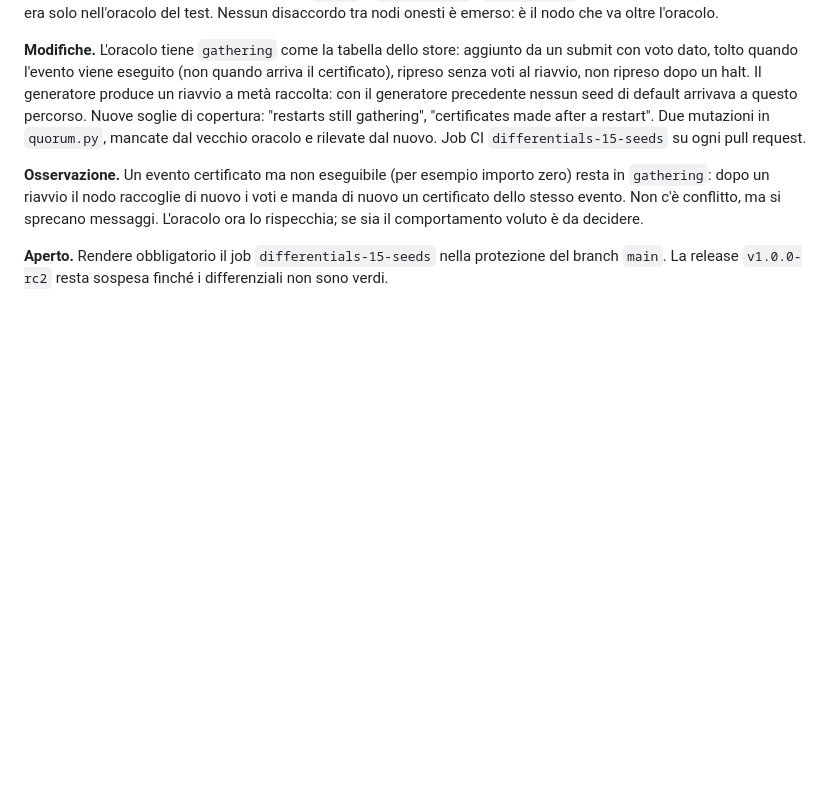
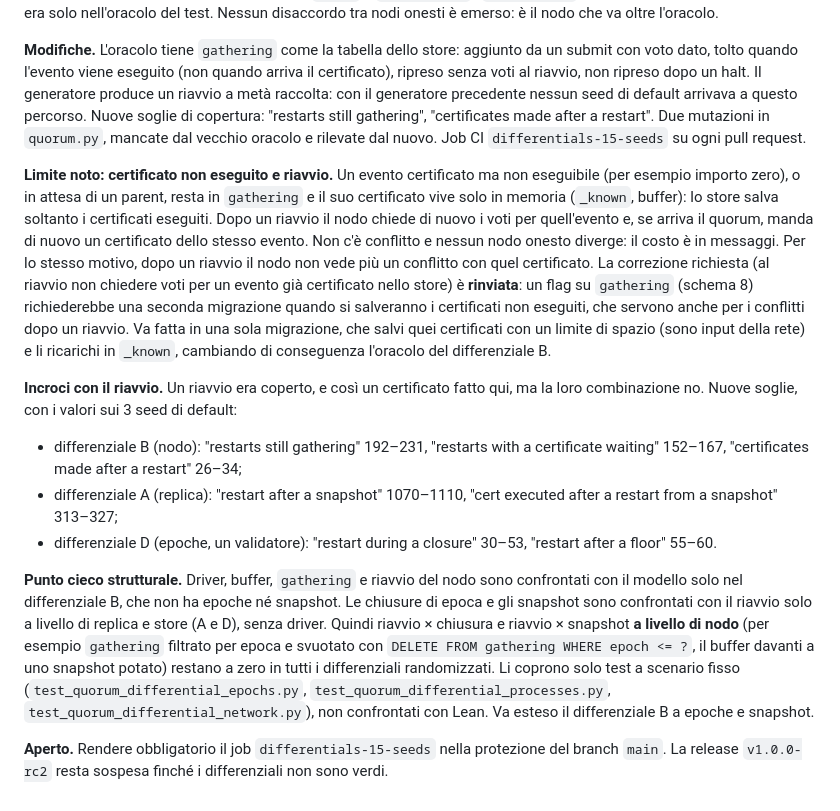
Before and after one commit to PaoloAmodio001/P-System, a Markdown page: archive/docs/piano-bizantino.md, the part around the change. GitHub-like rendering; blank space fills up the shorter version.

```diff
--- a/archive/docs/piano-bizantino.md
+++ b/archive/docs/piano-bizantino.md
@@ -689,6 +689,13 @@ Dopo la conferma, si parte da fase 0 e fase 1, un commit per modifica logica.
 
 **Modifiche.** L'oracolo tiene `gathering` come la tabella dello store: aggiunto da un submit con voto dato, tolto quando l'evento viene eseguito (non quando arriva il certificato), ripreso senza voti al riavvio, non ripreso dopo un halt. Il generatore produce un riavvio a metà raccolta: con il generatore precedente nessun seed di default arrivava a questo percorso. Nuove soglie di copertura: "restarts still gathering", "certificates made after a restart". Due mutazioni in `quorum.py`, mancate dal vecchio oracolo e rilevate dal nuovo. Job CI `differentials-15-seeds` su ogni pull request.
 
-**Osservazione.** Un evento certificato ma non eseguibile (per esempio importo zero) resta in `gathering`: dopo un riavvio il nodo raccoglie di nuovo i voti e manda di nuovo un certificato dello stesso evento. Non c'è conflitto, ma si sprecano messaggi. L'oracolo ora lo rispecchia; se sia il comportamento voluto è da decidere.
+**Limite noto: certificato non eseguito e riavvio.** Un evento certificato ma non eseguibile (per esempio importo zero), o in attesa di un parent, resta in `gathering` e il suo certificato vive solo in memoria (`_known`, buffer): lo store salva soltanto i certificati eseguiti. Dopo un riavvio il nodo chiede di nuovo i voti per quell'evento e, se arriva il quorum, manda di nuovo un certificato dello stesso evento. Non c'è conflitto e nessun nodo onesto diverge: il costo è in messaggi. Per lo stesso motivo, dopo un riavvio il nodo non vede più un conflitto con quel certificato. La correzione richiesta (al riavvio non chiedere voti per un evento già certificato nello store) è **rinviata**: un flag su `gathering` (schema 8) richiederebbe una seconda migrazione quando si salveranno i certificati non eseguiti, che servono anche per i conflitti dopo un riavvio. Va fatta in una sola migrazione, che salvi quei certificati con un limite di spazio (sono input della rete) e li ricarichi in `_known`, cambiando di conseguenza l'oracolo del differenziale B.
+
+**Incroci con il riavvio.** Un riavvio era coperto, e così un certificato fatto qui, ma la loro combinazione no. Nuove soglie, con i valori sui 3 seed di default:
+- differenziale B (nodo): "restarts still gathering" 192–231, "restarts with a certificate waiting" 152–167, "certificates made after a restart" 26–34;
+- differenziale A (replica): "restart after a snapshot" 1070–1110, "cert executed after a restart from a snapshot" 313–327;
+- differenziale D (epoche, un validatore): "restart during a closure" 30–53, "restart after a floor" 55–60.
+
+**Punto cieco strutturale.** Driver, buffer, `gathering` e riavvio del nodo sono confrontati con il modello solo nel differenziale B, che non ha epoche né snapshot. Le chiusure di epoca e gli snapshot sono confrontati con il riavvio solo a livello di replica e store (A e D), senza driver. Quindi riavvio × chiusura e riavvio × snapshot **a livello di nodo** (per esempio `gathering` filtrato per epoca e svuotato con `DELETE FROM gathering WHERE epoch <= ?`, il buffer davanti a uno snapshot potato) restano a zero in tutti i differenziali randomizzati. Li coprono solo test a scenario fisso (`test_quorum_differential_epochs.py`, `test_quorum_differential_processes.py`, `test_quorum_differential_network.py`), non confrontati con Lean. Va esteso il differenziale B a epoche e snapshot.
 
 **Aperto.** Rendere obbligatorio il job `differentials-15-seeds` nella protezione del branch `main`. La release `v1.0.0-rc2` resta sospesa finché i differenziali non sono verdi.
```
Also changed, not shown: archive/CLAUDE.md (+15 -0 lines).
